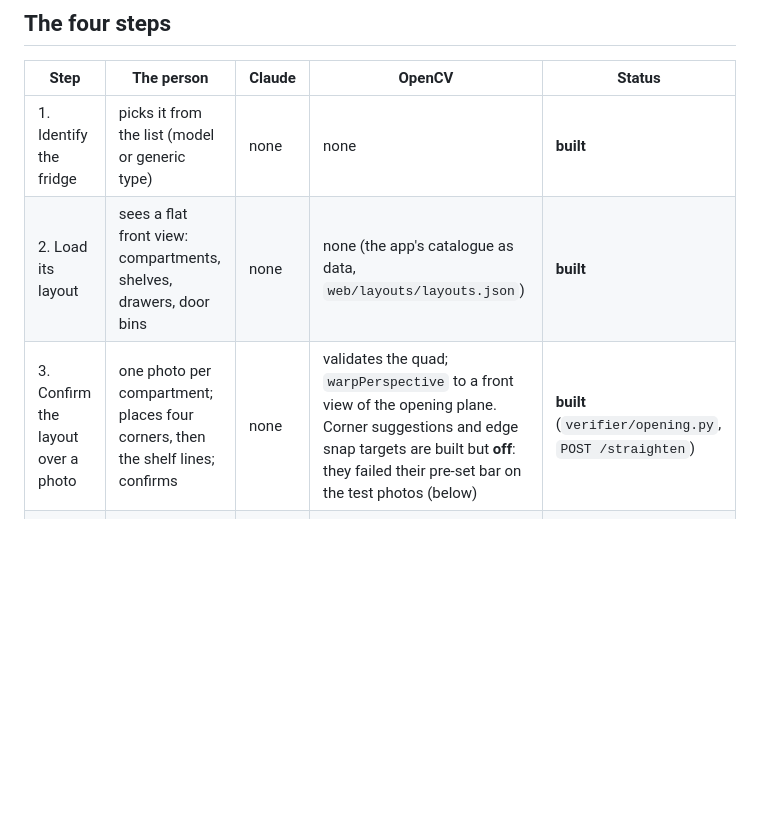
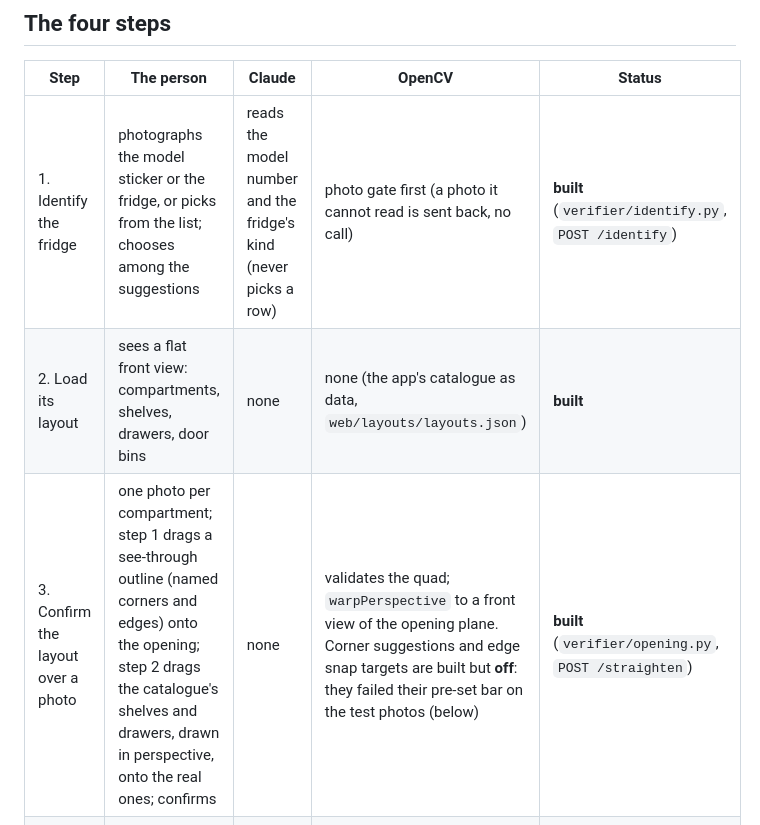
Before and after one commit to juanpark/glass-pantry-opencv, a Markdown page: docs/pipeline.md, the part around the change. GitHub-like rendering; blank space fills up the shorter version.

```diff
--- a/docs/pipeline.md
+++ b/docs/pipeline.md
@@ -8,9 +8,9 @@ markers: **built** (code and tests on this branch), **planned** (decided, not ye
 
 | Step | The person | Claude | OpenCV | Status |
 |---|---|---|---|---|
-| 1. Identify the fridge | picks it from the list (model or generic type) | none | none | **built** |
+| 1. Identify the fridge | photographs the model sticker or the fridge, or picks from the list; chooses among the suggestions | reads the model number and the fridge's kind (never picks a row) | photo gate first (a photo it cannot read is sent back, no call) | **built** (`verifier/identify.py`, `POST /identify`) |
 | 2. Load its layout | sees a flat front view: compartments, shelves, drawers, door bins | none | none (the app's catalogue as data, `web/layouts/layouts.json`) | **built** |
-| 3. Confirm the layout over a photo | one photo per compartment; places four corners, then the shelf lines; confirms | none | validates the quad; `warpPerspective` to a front view of the opening plane. Corner suggestions and edge snap targets are built but **off**: they failed their pre-set bar on the test photos (below) | **built** (`verifier/opening.py`, `POST /straighten`) |
+| 3. Confirm the layout over a photo | one photo per compartment; step 1 drags a see-through outline (named corners and edges) onto the opening; step 2 drags the catalogue's shelves and drawers, drawn in perspective, onto the real ones; confirms | none | validates the quad; `warpPerspective` to a front view of the opening plane. Corner suggestions and edge snap targets are built but **off**: they failed their pre-set bar on the test photos (below) | **built** (`verifier/opening.py`, `POST /straighten`) |
 | 4. Fill a shelf, drawer or door bin | photographs it; edits and confirms the list | reads the items | photo gate; shelf check; zoom pass (small labels re-read from the full photo; count re-reads built but off after their test) | **built** (`POST /scan`) |
 
 Rules the page keeps (`web/fridge.html`):
```
Also changed, not shown: docs/report.md (+41 -11 lines), docs/architecture/agent_loop.png (added), docs/architecture/architecture.png (added), 3 other files.
